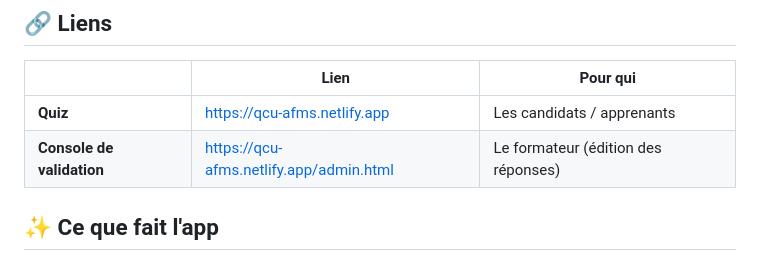
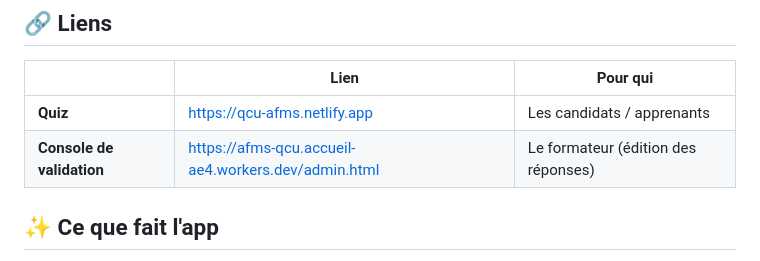
Before and after one commit to AFMS-Formation/qcu-afms, a Markdown page: AFMS/README.md, the part around the change. GitHub-like rendering.

```diff
--- a/AFMS/README.md
+++ b/AFMS/README.md
@@ -14,7 +14,7 @@ d'une banque de questions extraite des supports de formation.
 | | Lien | Pour qui |
 |---|---|---|
 | **Quiz** | https://qcu-afms.netlify.app | Les candidats / apprenants |
-| **Console de validation** | https://qcu-afms.netlify.app/admin.html | Le formateur (édition des réponses) |
+| **Console de validation** | https://afms-qcu.accueil-ae4.workers.dev/admin.html | Le formateur (édition des réponses) |
 
 
 ## ✨ Ce que fait l'app
```
